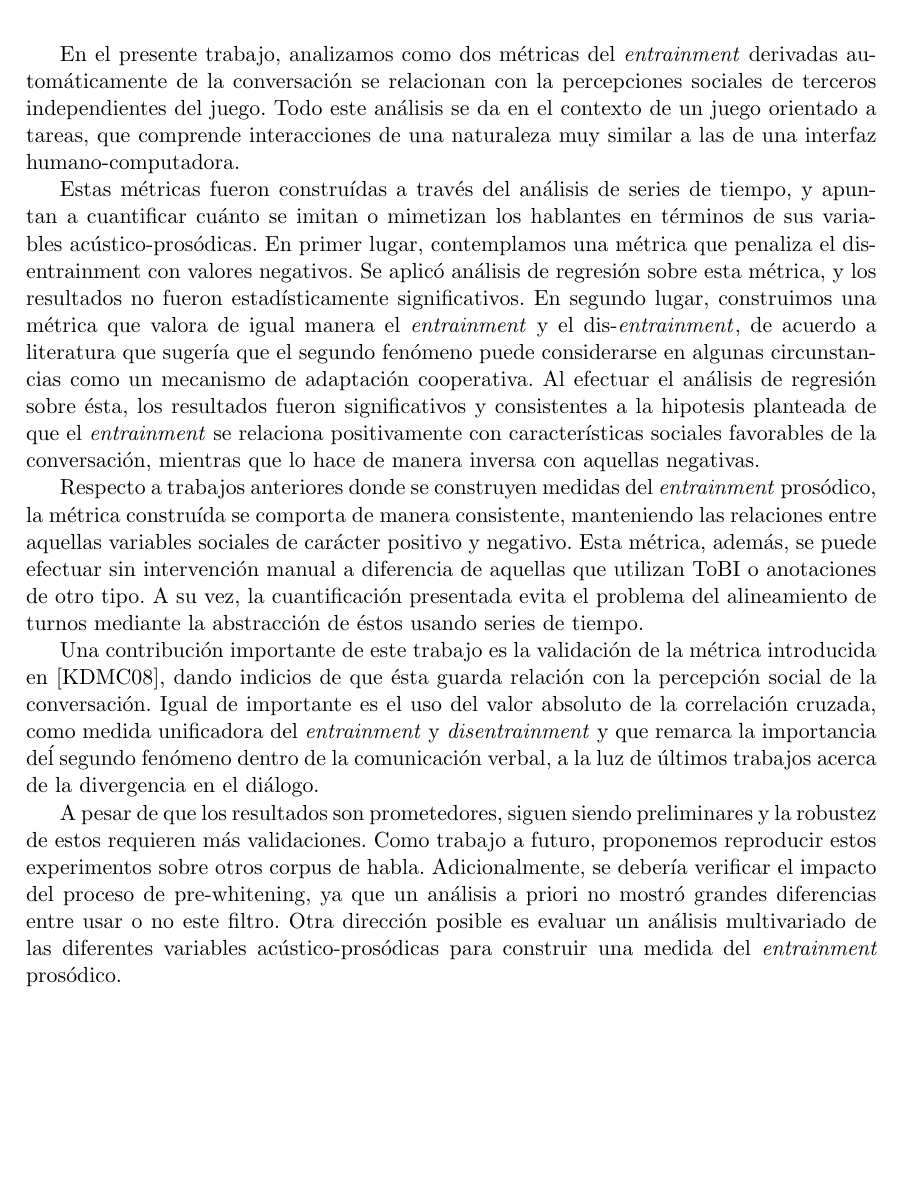
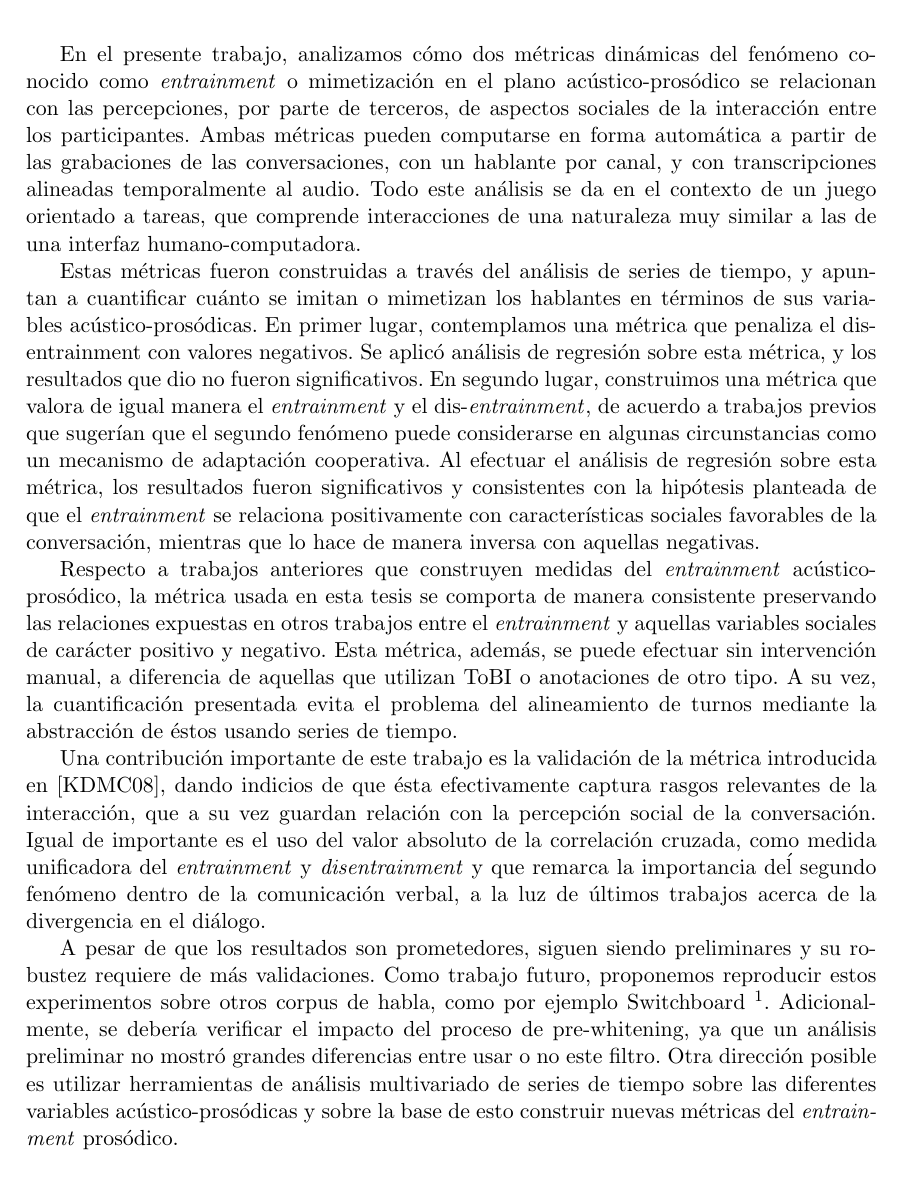
Before and after one commit to luquesky/tesis, a LaTeX thesis (latex/src/tesis.tex, which reads latex/src/conclusiones.tex): part of page 42 of 50, cut so that both start at the same text, the shorter picture padded with empty space. The pictures show the PDF file latex/tesis.pdf that the author committed with the source.

Commit message:
Conclusions

```diff
--- a/latex/src/conclusiones.tex
+++ b/latex/src/conclusiones.tex
@@ -1,6 +1,6 @@
-En el presente trabajo, analizamos como dos métricas del \entrainment derivadas automáticamente de la conversación se relacionan con la percepciones sociales de terceros independientes del juego. Todo este análisis se da en el contexto de un juego orientado a tareas, que comprende interacciones de una naturaleza muy similar a las de una interfaz humano-computadora.
+En el presente trabajo, analizamos cómo dos métricas dinámicas del fenómeno conocido como \entrainment o mimetización en el plano acústico-prosódico se relacionan con las percepciones, por parte de terceros, de aspectos sociales de la interacción entre los participantes. Ambas métricas pueden computarse en forma automática a partir de las grabaciones de las conversaciones, con un hablante por canal, y con transcripciones  alineadas temporalmente al audio. Todo este análisis se da en el contexto de un juego orientado a tareas, que comprende interacciones de una naturaleza muy similar a las de una interfaz humano-computadora.
 
-Estas métricas fueron construídas a través del análisis de series de tiempo, y apuntan a cuantificar cuánto se imitan o mimetizan los hablantes en términos de sus variables acústico-prosódicas. En primer lugar, contemplamos una métrica que penaliza el dis-entrainment con valores negativos. Se aplicó análisis de regresión sobre esta métrica, y los resultados no fueron estadísticamente significativos. En segundo lugar, construimos una métrica que valora de igual manera el \entrainment y el dis-\entrainment, de acuerdo a literatura que sugería que el segundo fenómeno puede considerarse en algunas circunstancias como un mecanismo de adaptación cooperativa. Al efectuar el análisis de regresión sobre ésta, los resultados fueron significativos y consistentes a la hipotesis planteada de que el \entrainment se relaciona positivamente con características sociales favorables de la conversación, mientras que lo hace de manera inversa con aquellas negativas.
+Estas métricas fueron construidas a través del análisis de series de tiempo, y apuntan a cuantificar cuánto se imitan o mimetizan los hablantes en términos de sus variables acústico-prosódicas. En primer lugar, contemplamos una métrica que penaliza el dis-entrainment con valores negativos. Se aplicó análisis de regresión sobre esta métrica, y los resultados que dio no fueron significativos. En segundo lugar, construimos una métrica que valora de igual manera el \entrainment y el dis-\entrainment, de acuerdo a trabajos previos que sugerían que el segundo fenómeno puede considerarse en algunas circunstancias como un mecanismo de adaptación cooperativa. Al efectuar el análisis de regresión sobre esta métrica, los resultados fueron significativos y consistentes con la hipótesis planteada de que el \entrainment se relaciona positivamente con características sociales favorables de la conversación, mientras que lo hace de manera inversa con aquellas negativas.
 
-Respecto a trabajos anteriores donde se construyen medidas del \entrainment prosódico, la métrica construída se comporta de manera consistente, manteniendo las relaciones entre aquellas variables sociales de carácter positivo y negativo. Esta métrica, además, se puede efectuar sin intervención manual a diferencia de aquellas que utilizan ToBI o anotaciones de otro tipo. A su vez, la cuantificación presentada evita el problema del alineamiento de turnos mediante la abstracción de éstos usando series de tiempo.
+Respecto a trabajos anteriores que construyen medidas del \entrainment acústico-prosódico, la métrica usada en esta tesis se comporta de manera consistente preservando las relaciones expuestas en otros trabajos entre el \entrainment y aquellas variables sociales de carácter positivo y negativo. Esta métrica, además, se puede efectuar sin intervención manual, a diferencia de aquellas que utilizan ToBI o anotaciones de otro tipo. A su vez, la cuantificación presentada evita el problema del alineamiento de turnos mediante la abstracción de éstos usando series de tiempo.
 
@@ -8,2 +8,2 @@ Una contribución importante de este trabajo es la validación de la métrica in
 
-A pesar de que los resultados son prometedores, siguen siendo preliminares y la robustez de estos requieren más validaciones. Como trabajo a futuro, proponemos reproducir estos experimentos sobre otros corpus de habla. Adicionalmente, se debería verificar el impacto del proceso de pre-whitening, ya que un análisis a priori no mostró grandes diferencias entre usar o no este filtro. Otra dirección posible es evaluar un análisis multivariado de las diferentes variables \ap para construir una medida del \entrainment prosódico.
+A pesar de que los resultados son prometedores, siguen siendo preliminares y su robustez requiere de más validaciones. Como trabajo futuro, proponemos reproducir estos experimentos sobre otros corpus de habla, como por ejemplo Switchboard \footnote{https://catalog.ldc.upenn.edu/LDC97S62}. Adicionalmente, se debería verificar el impacto del proceso de pre-whitening, ya que un análisis preliminar no mostró grandes diferencias entre usar o no este filtro. Otra dirección posible es utilizar herramientas de análisis multivariado de series de tiempo sobre las diferentes variables \ap y sobre la base de esto construir nuevas métricas del \entrainment prosódico.
```
Also changed, not shown: latex/tesis.pdf, latex/src/conclusiones.tex (2 more changed lines).
